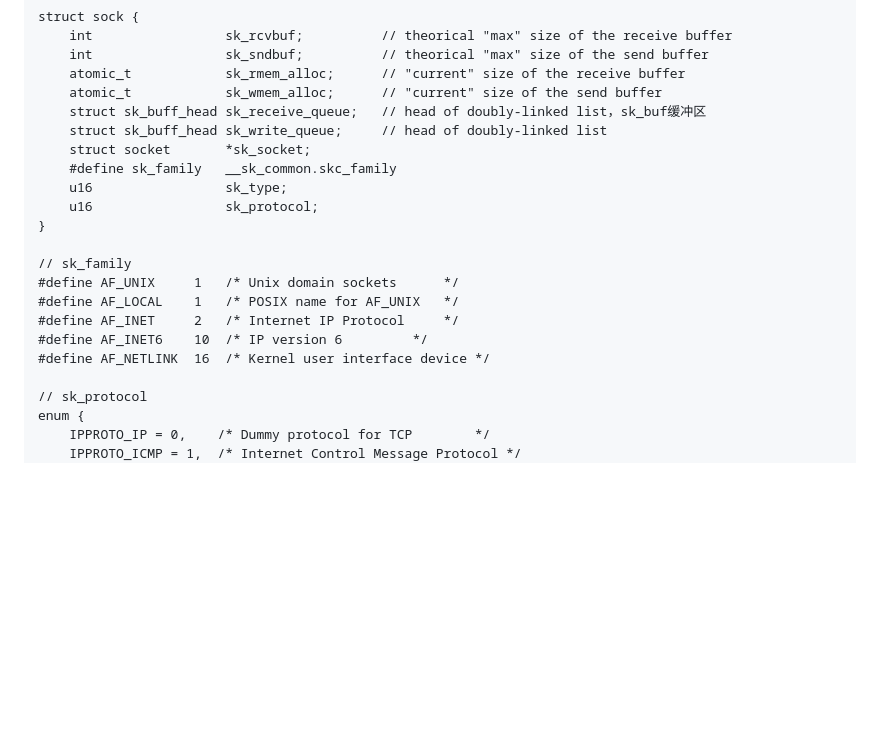
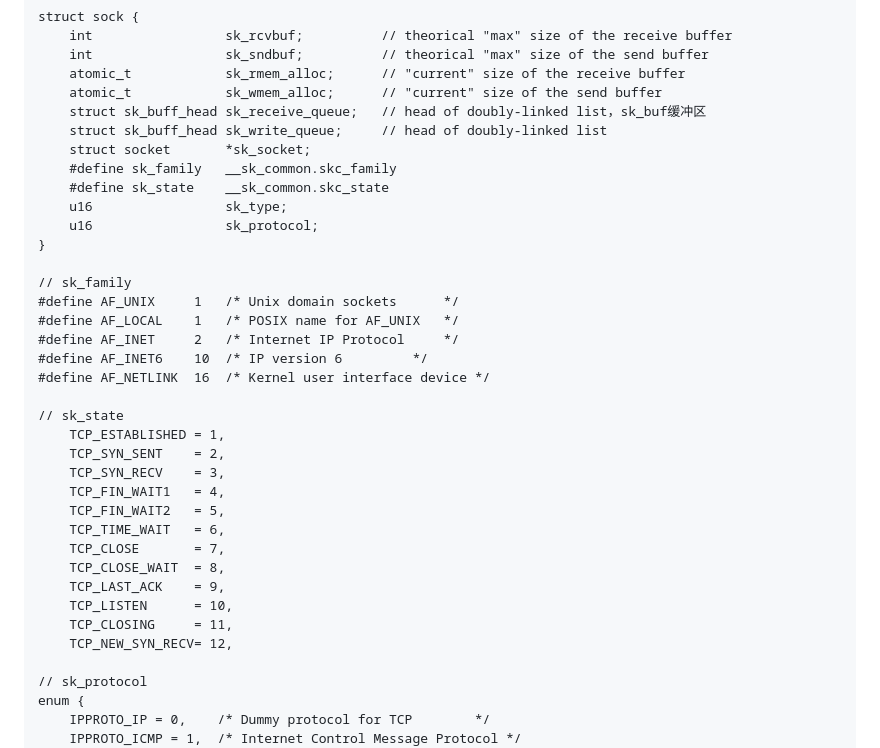
Before and after one commit to xing393939/linux-study, a Markdown page: docs/core-data-structure.md, the part around the change. Rendered like a GitHub page; blank space fills up the shorter version.

Commit message:
kernel debug

```diff
--- a/docs/core-data-structure.md
+++ b/docs/core-data-structure.md
@@ -60,6 +60,7 @@ struct sock {
     struct sk_buff_head sk_write_queue;     // head of doubly-linked list
     struct socket       *sk_socket;
     #define sk_family   __sk_common.skc_family
+    #define sk_state    __sk_common.skc_state
     u16                 sk_type;
     u16                 sk_protocol;
 }
@@ -70,6 +71,20 @@ struct sock {
 #define AF_INET     2   /* Internet IP Protocol 	*/
 #define AF_INET6    10  /* IP version 6			*/
 #define AF_NETLINK  16  /* Kernel user interface device */
+
+// sk_state
+	TCP_ESTABLISHED = 1,
+	TCP_SYN_SENT    = 2,
+	TCP_SYN_RECV    = 3,
+	TCP_FIN_WAIT1   = 4,
+	TCP_FIN_WAIT2   = 5,
+	TCP_TIME_WAIT   = 6,
+	TCP_CLOSE       = 7,
+	TCP_CLOSE_WAIT  = 8,
+	TCP_LAST_ACK    = 9,
+	TCP_LISTEN      = 10,
+	TCP_CLOSING     = 11,
+	TCP_NEW_SYN_RECV= 12,
 
 // sk_protocol
 enum {
```
